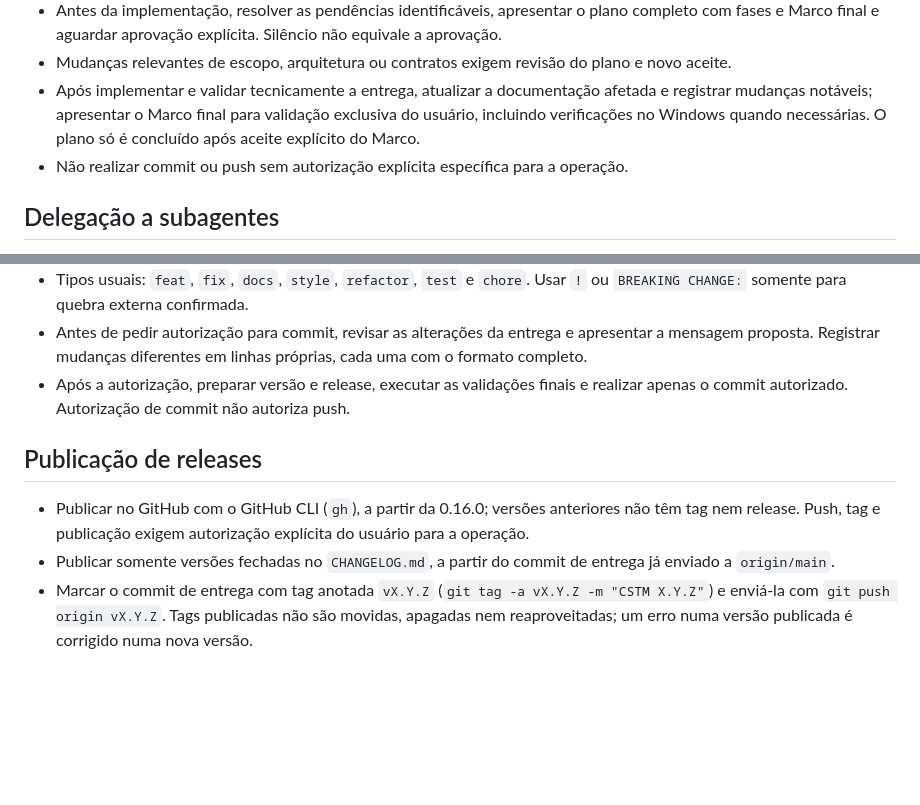
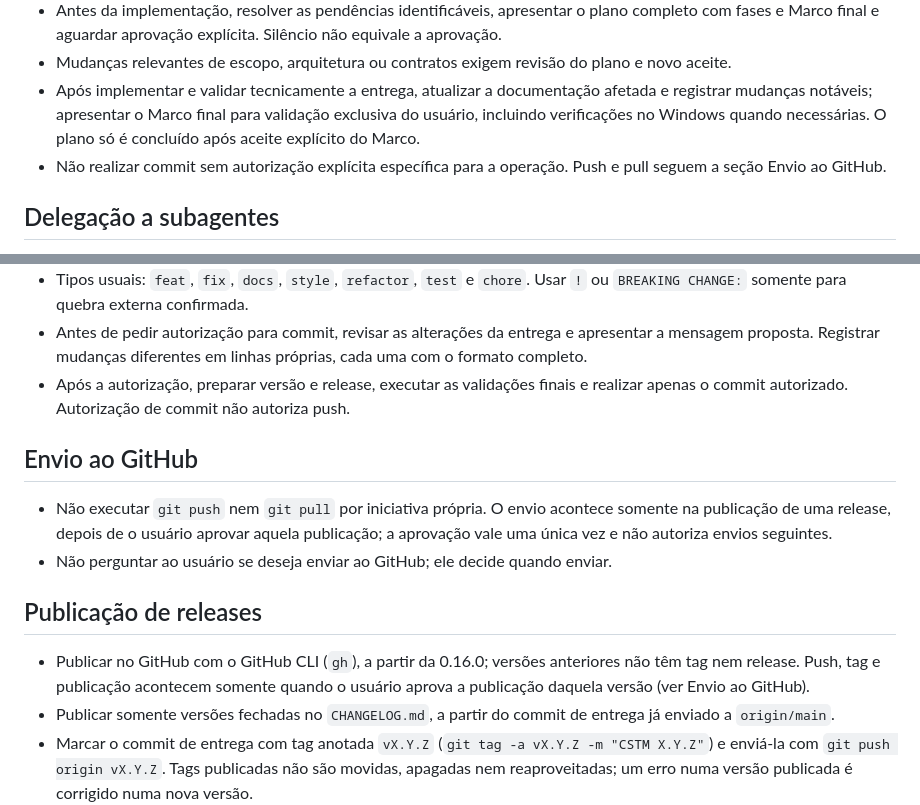
Before and after one commit to marinsgabriel1997/CSTM, a Markdown page: AGENTS.md, 2 parts joined by grey strips. GitHub-like rendering; blank space fills up the shorter version.

Commit message:
docs(agents): restringe push e pull à publicação de releases aprovada

```diff
--- a/AGENTS.md
+++ b/AGENTS.md
@@ -34,7 +34,7 @@
 - Antes da implementação, resolver as pendências identificáveis, apresentar o plano completo com fases e Marco final e aguardar aprovação explícita. Silêncio não equivale a aprovação.
 - Mudanças relevantes de escopo, arquitetura ou contratos exigem revisão do plano e novo aceite.
 - Após implementar e validar tecnicamente a entrega, atualizar a documentação afetada e registrar mudanças notáveis; apresentar o Marco final para validação exclusiva do usuário, incluindo verificações no Windows quando necessárias. O plano só é concluído após aceite explícito do Marco.
-- Não realizar commit ou push sem autorização explícita específica para a operação.
+- Não realizar commit sem autorização explícita específica para a operação. Push e pull seguem a seção Envio ao GitHub.
 
 ## Delegação a subagentes
 
@@ -125,9 +125,14 @@
 - Antes de pedir autorização para commit, revisar as alterações da entrega e apresentar a mensagem proposta. Registrar mudanças diferentes em linhas próprias, cada uma com o formato completo.
 - Após a autorização, preparar versão e release, executar as validações finais e realizar apenas o commit autorizado. Autorização de commit não autoriza push.
 
+## Envio ao GitHub
+
+- Não executar `git push` nem `git pull` por iniciativa própria. O envio acontece somente na publicação de uma release, depois de o usuário aprovar aquela publicação; a aprovação vale uma única vez e não autoriza envios seguintes.
+- Não perguntar ao usuário se deseja enviar ao GitHub; ele decide quando enviar.
+
 ## Publicação de releases
 
-- Publicar no GitHub com o GitHub CLI (`gh`), a partir da 0.16.0; versões anteriores não têm tag nem release. Push, tag e publicação exigem autorização explícita do usuário para a operação.
+- Publicar no GitHub com o GitHub CLI (`gh`), a partir da 0.16.0; versões anteriores não têm tag nem release. Push, tag e publicação acontecem somente quando o usuário aprova a publicação daquela versão (ver Envio ao GitHub).
 - Publicar somente versões fechadas no `CHANGELOG.md`, a partir do commit de entrega já enviado a `origin/main`.
 - Marcar o commit de entrega com tag anotada `vX.Y.Z` (`git tag -a vX.Y.Z -m "CSTM X.Y.Z"`) e enviá-la com `git push origin vX.Y.Z`. Tags publicadas não são movidas, apagadas nem reaproveitadas; um erro numa versão publicada é corrigido numa nova versão.
 - Gerar o instalador com `npm run tauri -- build` no commit da tag, com a árvore de trabalho limpa, e copiá-lo para `releases/` (ignorado pelo git) com o nome gerado pelo Tauri, `CSTM_X.Y.Z_x64-setup.exe`.
```
